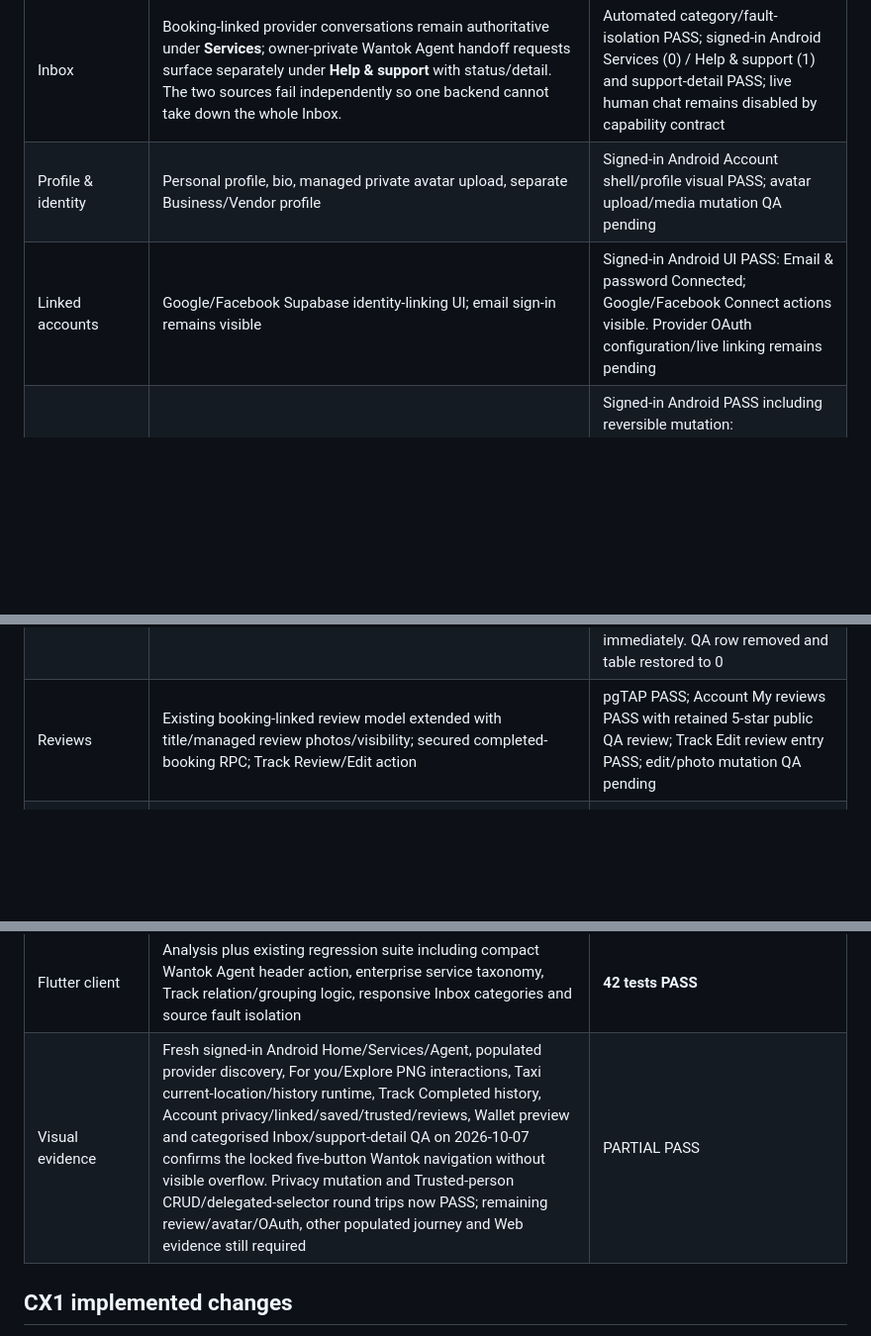
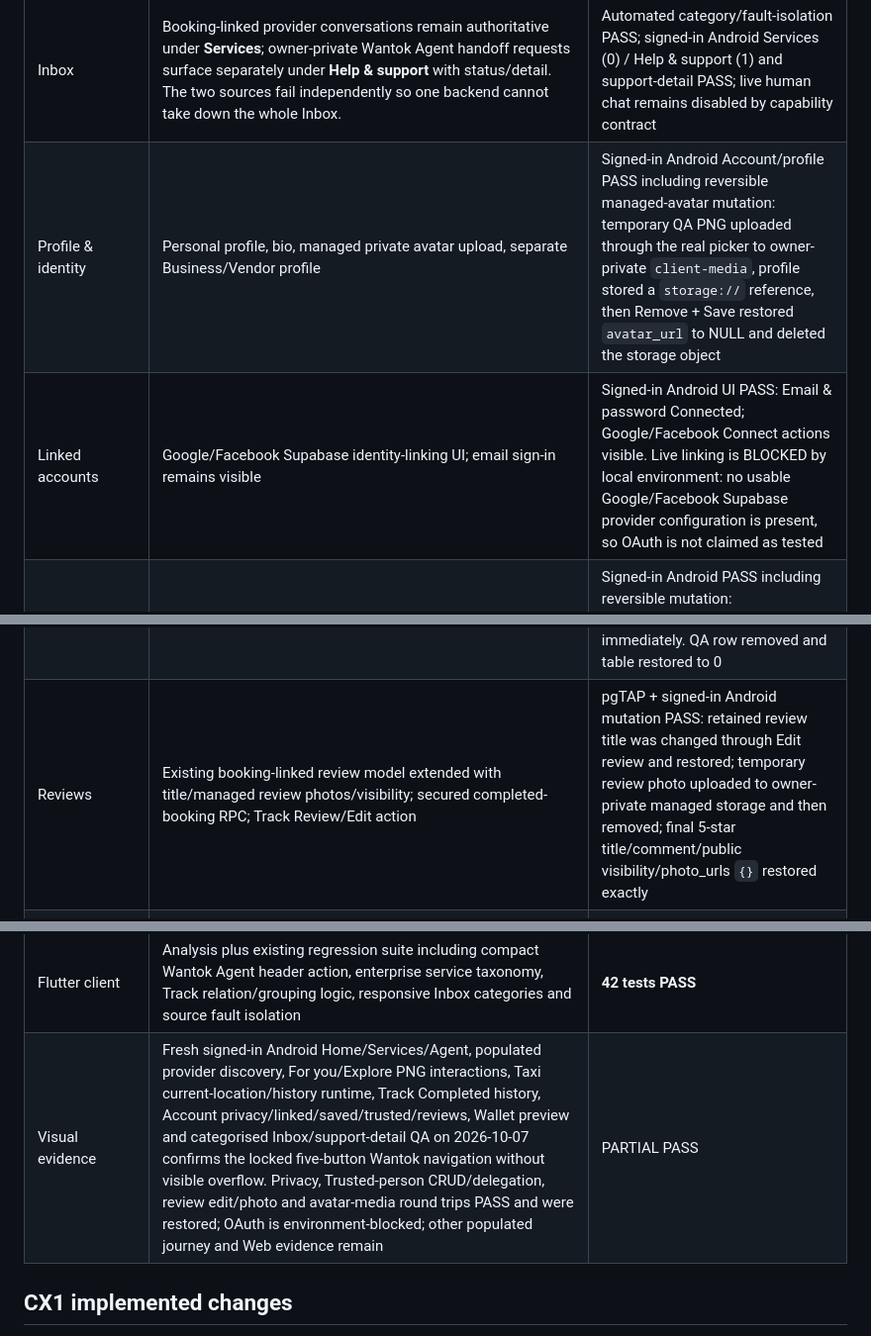
Before and after one commit to mpokana/wantok-service, a Markdown page: docs/CX1_CLIENT_EXPERIENCE_GATE.md, 3 parts joined by grey strips. Shown at 99% size. GitHub-like rendering; blank space fills up the shorter version.

```diff
--- a/docs/CX1_CLIENT_EXPERIENCE_GATE.md
+++ b/docs/CX1_CLIENT_EXPERIENCE_GATE.md
@@ -28,19 +28,19 @@ This is intentional and must not be renamed to Grab-style Discover / Activity /
 | Provider discovery | Empty-state evidence was followed by one deliberately labelled non-commercial local QA provider created through the normal approval workflow. Signed-in Android now verifies populated `plumber` search, Specialist Services → Morobe → Lae filters, 5.0 (1) rating, Saved persistence and approved-service storefront/detail. | Android PASS; Web QA pending |
 | Wantok Agent | User-facing assistant renamed **Wantok Agent** and moved from a large Home card to a compact client-header action. Signed-in Android capability status, plumber-search fallback, disabled model input and Talk to a person submission verified; one persisted owner request confirmed. | Android entry/handoff PASS; owner request now also surfaces under Inbox Help & support; staff triage/live human chat/model gateway and Web remain |
 | Inbox | Booking-linked provider conversations remain authoritative under **Services**; owner-private Wantok Agent handoff requests surface separately under **Help & support** with status/detail. The two sources fail independently so one backend cannot take down the whole Inbox. | Automated category/fault-isolation PASS; signed-in Android Services (0) / Help & support (1) and support-detail PASS; live human chat remains disabled by capability contract |
-| Profile & identity | Personal profile, bio, managed private avatar upload, separate Business/Vendor profile | Signed-in Android Account shell/profile visual PASS; avatar upload/media mutation QA pending |
-| Linked accounts | Google/Facebook Supabase identity-linking UI; email sign-in remains visible | Signed-in Android UI PASS: Email & password Connected; Google/Facebook Connect actions visible. Provider OAuth configuration/live linking remains pending |
+| Profile & identity | Personal profile, bio, managed private avatar upload, separate Business/Vendor profile | Signed-in Android Account/profile PASS including reversible managed-avatar mutation: temporary QA PNG uploaded through the real picker to owner-private `client-media`, profile stored a `storage://` reference, then Remove + Save restored `avatar_url` to NULL and deleted the storage object |
+| Linked accounts | Google/Facebook Supabase identity-linking UI; email sign-in remains visible | Signed-in Android UI PASS: Email & password Connected; Google/Facebook Connect actions visible. Live linking is BLOCKED by local environment: no usable Google/Facebook Supabase provider configuration is present, so OAuth is not claimed as tested |
 | Privacy | Profile/review visibility, saved privacy, recommendation opt-out and profile-sharing settings; recommendation opt-out enforced in the RPC | Signed-in Android PASS including reversible mutation: recommendations toggled true → false through the real UI, server persistence confirmed, then restored to the original true state; other original values remained unchanged |
 | Saved | Owner-scoped saved-entity store, secured validation RPC, Saved screen, category/provider/resource/event Save controls | pgTAP PASS; Android Save persistence and Account Saved page PASS with retained provider; other entity types remain pending |
 | Trusted people / delegated booking | Owner-scoped family/relative/staff records; shared beneficiary selector and snapshot contracts | Backend/delegated flows PASS; signed-in Android create → delegated Taxi selector → delete round-trip PASS. A stale-list defect from Future-returning `setState` refresh callbacks was found and fixed; add/delete now refresh immediately. QA row removed and table restored to 0 |
-| Reviews | Existing booking-linked review model extended with title/managed review photos/visibility; secured completed-booking RPC; Track Review/Edit action | pgTAP PASS; Account My reviews PASS with retained 5-star public QA review; Track Edit review entry PASS; edit/photo mutation QA pending |
+| Reviews | Existing booking-linked review model extended with title/managed review photos/visibility; secured completed-booking RPC; Track Review/Edit action | pgTAP + signed-in Android mutation PASS: retained review title was changed through Edit review and restored; temporary review photo uploaded to owner-private managed storage and then removed; final 5-star title/comment/public visibility/photo_urls `{}` restored exactly |
 | Activity/Track | Existing specialised ride/order/event/water links plus generic booking review path; PostgREST embedded to-one/to-many quote/review rows are normalised; records are grouped as Ongoing / Scheduled / Completed | Automated grouping + embedded-relation regressions PASS; retained completed booking live Android PASS; other populated live states pending |
 | Taxi / Ride | Current-location pickup, map point selection, delegated-beneficiary selector, explicit Request ride action and passenger history | Signed-in Android read-only runtime PASS: location service enabled, fine/coarse permission granted, Pickup populated as Current location, retained cancelled ride shown under Recent rides with fare; no ride request submitted |
 | Wallet | Kina K; Top up/Scan/Send/Receive preview, verification, PNG planned services, recent-activity framing | Automated + signed-in Android visual PASS; K0.00 preview and all payment actions remain non-clickable; no transaction movement |
 | Role boundary | Client/Vendor switch does not grant provider or technical authority | Automated PASS; pgTAP baseline retained |
 | Database | CX1 through CX1I foundation migrations and security tests | 27 files / 598 pgTAP tests PASS |
 | Flutter client | Analysis plus existing regression suite including compact Wantok Agent header action, enterprise service taxonomy, Track relation/grouping logic, responsive Inbox categories and source fault isolation | **42 tests PASS** |
-| Visual evidence | Fresh signed-in Android Home/Services/Agent, populated provider discovery, For you/Explore PNG interactions, Taxi current-location/history runtime, Track Completed history, Account privacy/linked/saved/trusted/reviews, Wallet preview and categorised Inbox/support-detail QA on 2026-10-07 confirms the locked five-button Wantok navigation without visible overflow. Privacy mutation and Trusted-person CRUD/delegated-selector round trips now PASS; remaining review/avatar/OAuth, other populated journey and Web evidence still required | PARTIAL PASS |
+| Visual evidence | Fresh signed-in Android Home/Services/Agent, populated provider discovery, For you/Explore PNG interactions, Taxi current-location/history runtime, Track Completed history, Account privacy/linked/saved/trusted/reviews, Wallet preview and categorised Inbox/support-detail QA on 2026-10-07 confirms the locked five-button Wantok navigation without visible overflow. Privacy, Trusted-person CRUD/delegation, review edit/photo and avatar-media round trips PASS and were restored; OAuth is environment-blocked; other populated journey and Web evidence remain | PARTIAL PASS |
 
 ## CX1 implemented changes
 
```
Also changed, not shown: docs/HANDOVER.md (+3 -3 lines), docs/ROADMAP.md (+1 -1 lines).
